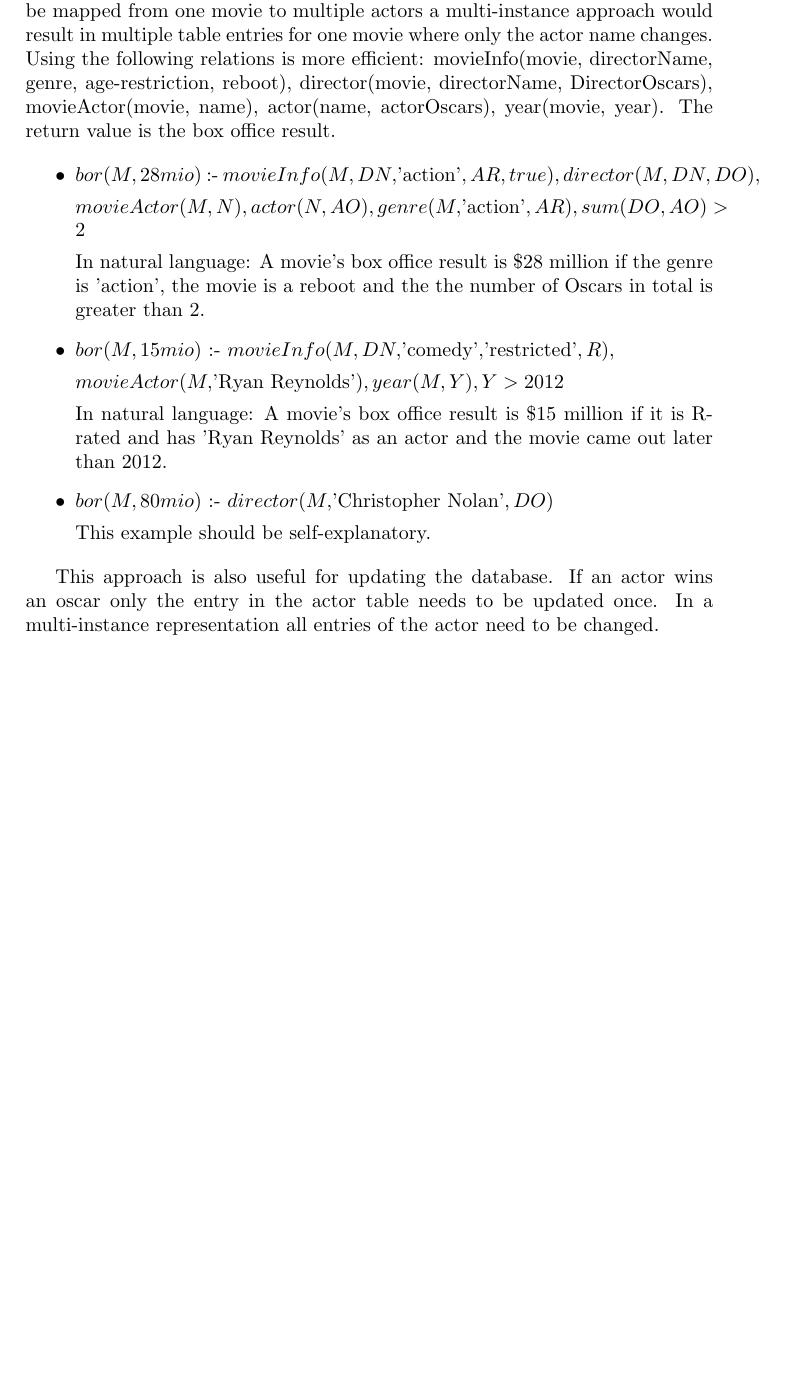
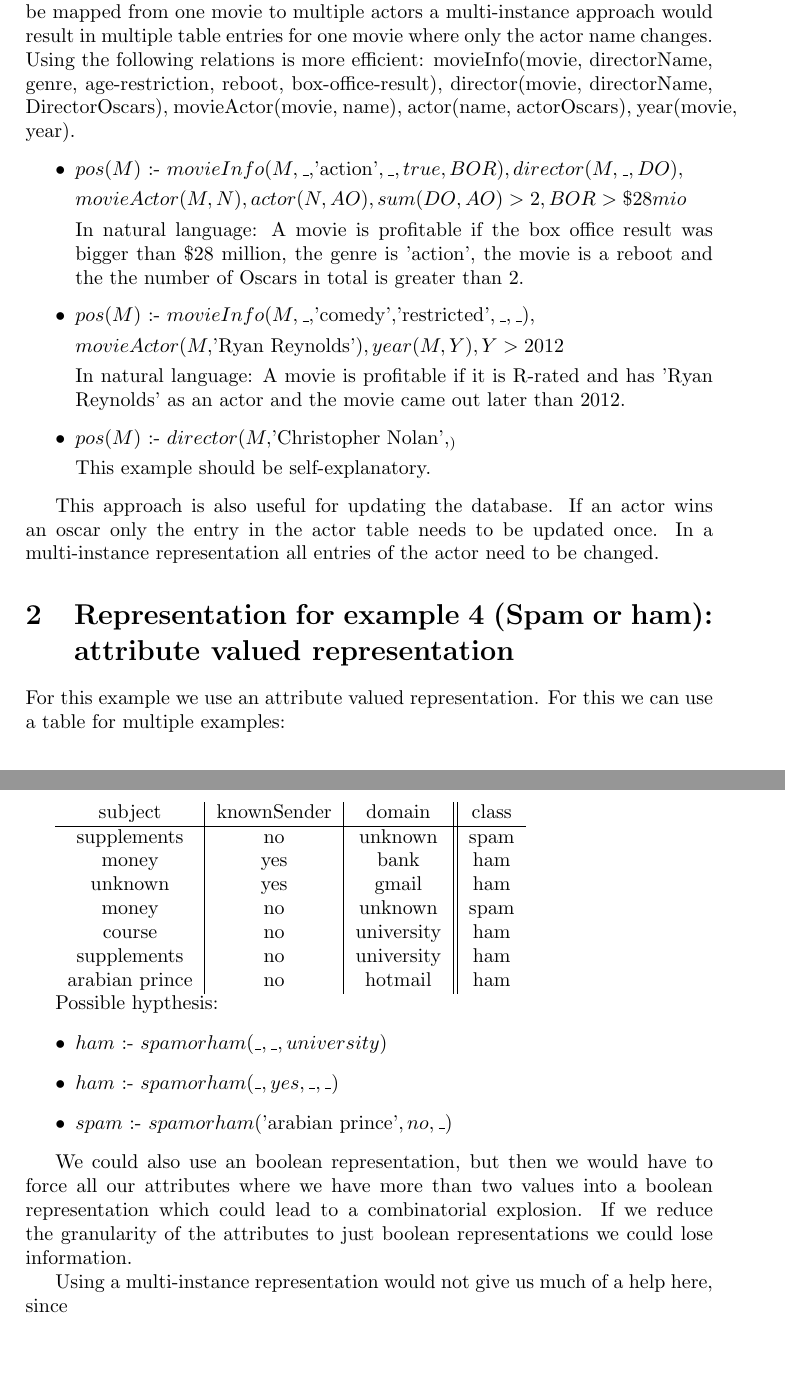
Before and after one commit to HansBambel/ACML, a LaTeX document (ass3_representations/representation_trebing.tex): part of the page before the commit and two parts of pages 1 and 2 of 2 after it, the two joined at a grey line, cut so that both start at the same text, the shorter picture padded with empty space. Compiled offline with pdfLaTeX.

Commit message:
started second example

```diff
--- a/ass3_representations/representation_trebing.tex
+++ b/ass3_representations/representation_trebing.tex
@@ -10,27 +10,55 @@
 
 \section{Representation for example 1 (Movie theatre): Relational representation}
 In this example a relational representation is the most feasible, since a classification for being a good movie can be dependent on many different features. These features can be stored efficiently using multiple tables. Since the cast can be mapped from one movie to multiple actors a multi-instance approach would result in multiple table entries for one movie where only the actor name changes. Using the following relations is more efficient:
-movieInfo(movie, directorName, genre, age-restriction, reboot), director(movie, directorName, DirectorOscars), movieActor(movie, name), actor(name, actorOscars), year(movie, year). The return value is the box office result.
+movieInfo(movie, directorName, genre, age-restriction, reboot, box-office-result), director(movie, directorName, DirectorOscars), movieActor(movie, name), actor(name, actorOscars), year(movie, year).
 
 \begin{itemize}
-\item $bor(M, 28mio)$ :- $movieInfo(M, DN, $'action'$, AR, true), director(M, DN, DO), $
+\item $pos(M)$ :- $movieInfo(M, \_, $'action'$, \_, true, BOR), director(M, \_, DO), $
 
-\indent\indent\indent\indent$movieActor(M, N), actor(N, AO), genre(M, $'action'$, AR), sum(DO, AO) > 2$
+\indent\indent\indent\indent$movieActor(M, N), actor(N, AO), sum(DO, AO) > 2, BOR > \$28 mio$
 
-In natural language: A movie's box office result is \$28 million if the genre is 'action', the movie is a reboot and the the number of Oscars in total is greater than 2.
+In natural language: A movie is profitable if the box office result was bigger than \$28 million, the genre is 'action', the movie is a reboot and the the number of Oscars in total is greater than 2.
 
-\item $bor(M, 15mio)$ :- $movieInfo(M, DN, $'comedy'$, $'restricted'$, R), $
+\item $pos(M)$ :- $movieInfo(M, \_, $'comedy'$, $'restricted'$, \_, \_), $
 
 
-\indent\indent\indent\indent$movieActor(M, $'Ryan Reynolds'$), year(M, Y), Y > 2012$
+\indent\indent\indent\indent$ movieActor(M, $'Ryan Reynolds'$), year(M, Y), Y > 2012$
 
-In natural language: A movie's box office result is \$15 million if it is R-rated and has 'Ryan Reynolds' as an actor and the movie came out later than 2012.
+In natural language: A movie is profitable if it is R-rated and has 'Ryan Reynolds' as an actor and the movie came out later than 2012.
 
-\item $bor(M, 80mio)$ :- $director(M, $'Christopher Nolan'$, DO)$
+\item $pos(M)$ :- $director(M, $'Christopher Nolan'$, _)$
 
 This example should be self-explanatory.
 \end{itemize}
 
 This approach is also useful for updating the database. If an actor wins an oscar only the entry in the actor table needs to be updated once. In a multi-instance representation all entries of the actor need to be changed.
 
+\section{Representation for example 4 (Spam or ham): attribute valued representation}
+For this example we use an attribute valued representation. For this we can use a table for multiple examples:
+
+\begin{tabular}{c|c|c||c}
+	subject & knownSender & domain & class \\
+	\hline
+	supplements & no & unknown & spam \\
+	money & yes & bank & ham \\
+	unknown & yes & gmail & ham \\
+	money & no & unknown & spam \\
+	course & no & university & ham \\
+	supplements & no & university & ham \\
+	arabian prince & no & hotmail & ham \\
+
+\end{tabular}
+
+
+Possible hypthesis:
+\begin{itemize}
+\item $ham$ :- $spamorham(\_, \_, university) $
+\item $ham$ :- $spamorham(\_, yes, \_, \_)$
+\item $spam$ :- $spamorham($'arabian prince'$, no, \_)$
+\end{itemize}
+
+We could also use an boolean representation, but then we would have to force all our attributes where we have more than two values into a boolean representation which could lead to a combinatorial explosion. If we reduce the granularity of the attributes to just boolean representations we could lose information.
+
+Using a multi-instance representation would not give us much of a help here, since
+
 \end{document}
```
